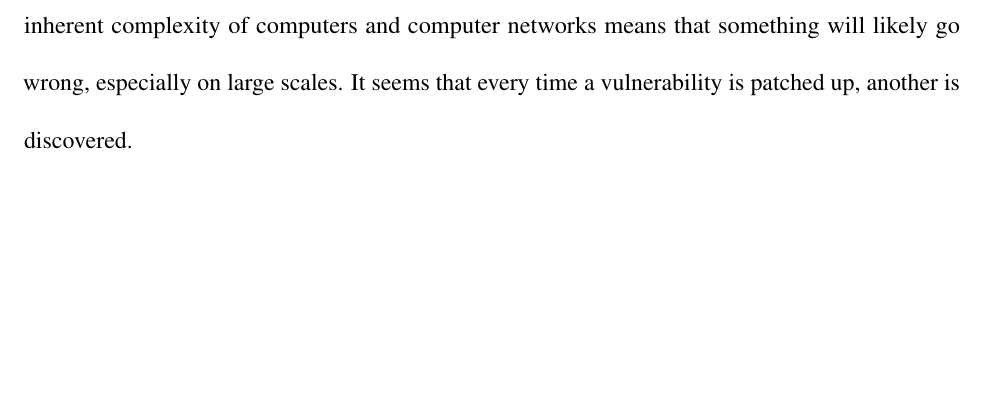
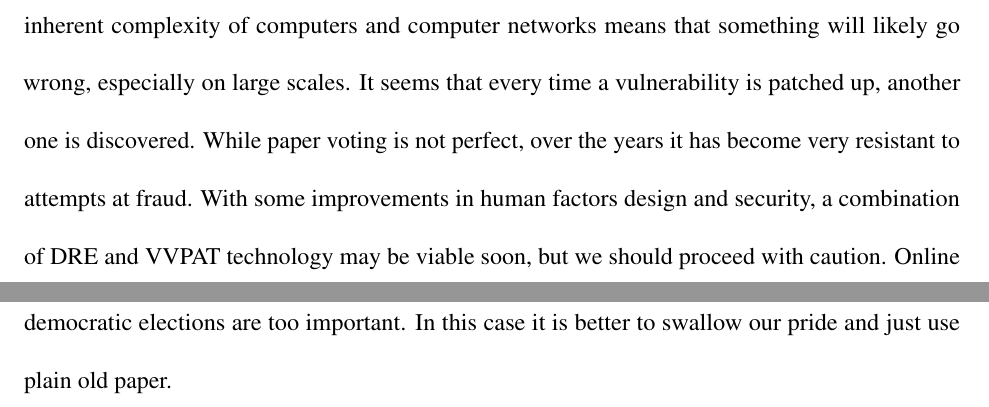
Before and after one commit to RWcoder/CS4001-Final-Paper, a LaTeX document (Electronic_Voting.tex): part of page 9 of 11 before the commit and two parts of pages 9 and 10 of 12 after it, the two joined at a grey line, cut so that both start at the same text, the shorter picture padded with empty space. Compiled offline with pdfLaTeX.

Commit message:
Starting review

```diff
--- a/Electronic_Voting.tex
+++ b/Electronic_Voting.tex
@@ -48,7 +48,7 @@ If an attack does occur, it can be very difficult to recover from changes to the
 
 The problem of verifiability is even worse for online voting. How could a recount possibly be done? Voting online is an even more complicated version of sending a vote electronically to a DRE machine, and is this case there is no way to make a paper trail. Research into ``end-to-end verifiable" online voting is ongoing, but currently there is no definitive solution.
 
-It is well known in the tech industry that it is impossible to make anything bug free. The inherent complexity of computers and computer networks means that something will likely go wrong, especially on large scales. It seems that every time a vulnerability is patched up, another is discovered.
+It is well known in the tech industry that it is impossible to make anything bug free. The inherent complexity of computers and computer networks means that something will likely go wrong, especially on large scales. It seems that every time a vulnerability is patched up, another one is discovered. While paper voting is not perfect, over the years it has become very resistant to attempts at fraud. With some improvements in human factors design and security, a combination of DRE and VVPAT technology may be viable soon, but we should proceed with caution. Online voting is certainly out of the question. Computers are amazing tools for many situations, but democratic elections are too important. In this case it is better to swallow our pride and just use plain old paper.
 
 \newpage
 \printbibliography
```
